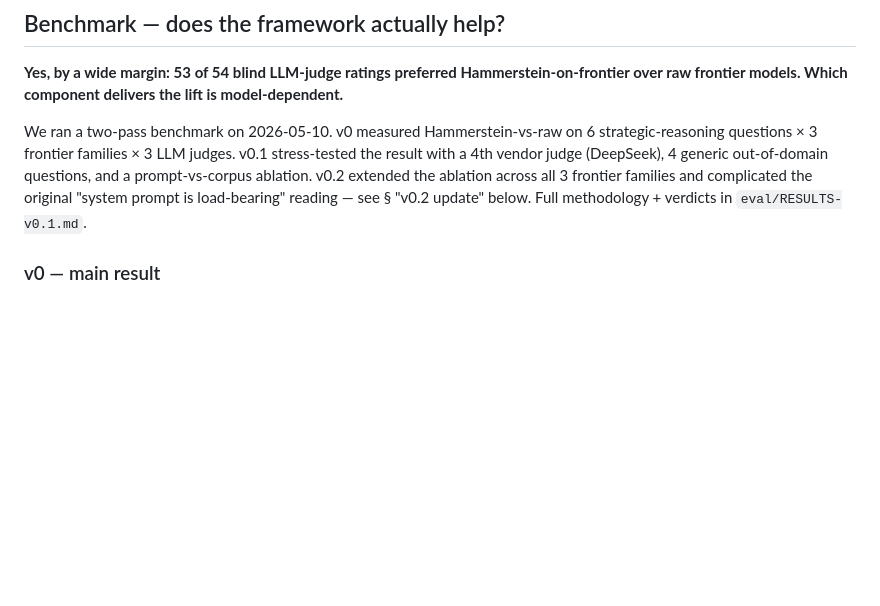
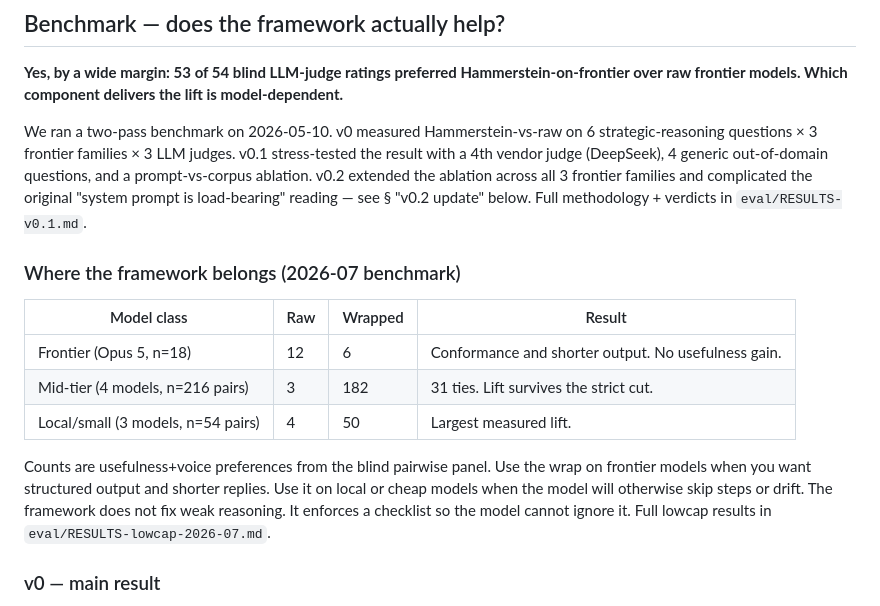
Before and after one commit to lerugray/hammerstein, a Markdown page: README.md, the part around one of its changes. Drawn GitHub-style; blank space fills up the shorter version.

```diff
--- a/README.md
+++ b/README.md
@@ -58,6 +58,16 @@ Counter-observation: if the baseline run already produces useful retrieval and t
 **Yes, by a wide margin: 53 of 54 blind LLM-judge ratings preferred Hammerstein-on-frontier over raw frontier models. Which component delivers the lift is model-dependent.**
 
 We ran a two-pass benchmark on 2026-05-10. v0 measured Hammerstein-vs-raw on 6 strategic-reasoning questions × 3 frontier families × 3 LLM judges. v0.1 stress-tested the result with a 4th vendor judge (DeepSeek), 4 generic out-of-domain questions, and a prompt-vs-corpus ablation. v0.2 extended the ablation across all 3 frontier families and complicated the original "system prompt is load-bearing" reading — see § "v0.2 update" below. Full methodology + verdicts in `eval/RESULTS-v0.1.md`.
+
+### Where the framework belongs (2026-07 benchmark)
+
+| Model class | Raw | Wrapped | Result |
+|---|---|---|---|
+| Frontier (Opus 5, n=18) | 12 | 6 | Conformance and shorter output. No usefulness gain. |
+| Mid-tier (4 models, n=216 pairs) | 3 | 182 | 31 ties. Lift survives the strict cut. |
+| Local/small (3 models, n=54 pairs) | 4 | 50 | Largest measured lift. |
+
+Counts are usefulness+voice preferences from the blind pairwise panel. Use the wrap on frontier models when you want structured output and shorter replies. Use it on local or cheap models when the model will otherwise skip steps or drift. The framework does not fix weak reasoning. It enforces a checklist so the model cannot ignore it. Full lowcap results in `eval/RESULTS-lowcap-2026-07.md`.
 
 ### v0 — main result
 
```
Also changed, not shown: other parts of README.md (+1 -1 lines), eval/RESULTS-lowcap-2026-07.md (added, +89 -0 lines).
